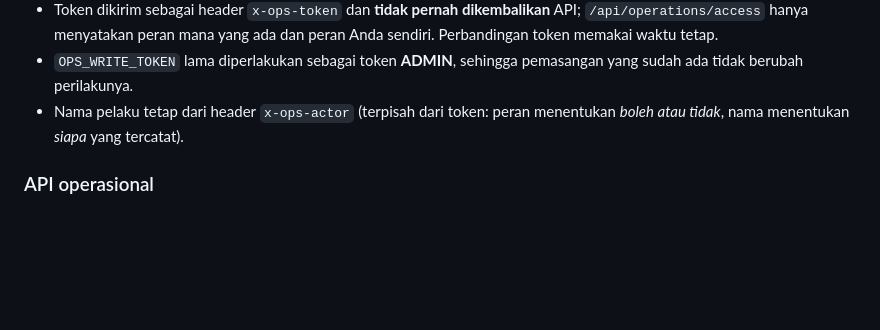
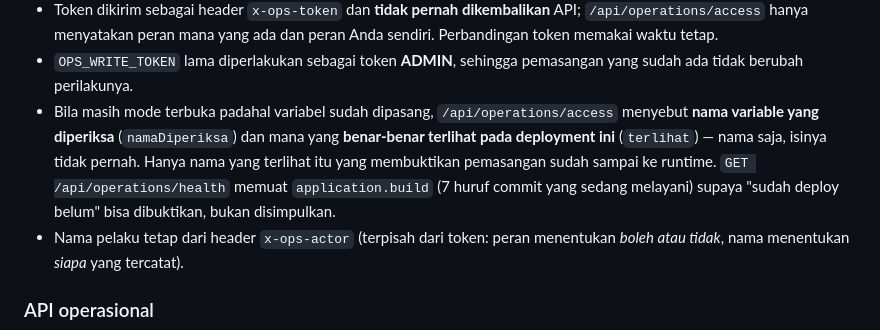
Before and after one commit to anggarabudiyantooo-hub/firewatch-id, a Markdown page: README.md, the part around the change. Rendered like a GitHub page; blank space fills up the shorter version.

Commit message:
README: cara membuktikan pemasangan token RBAC sudah sampai ke runtime
Menambah penjelasan singkat untuk dua field diagnostik baru: `namaDiperiksa`
dan `terlihat` di GET /api/operations/access, serta `application.build` di
GET /api/operations/health. Latar: tiga deploy ulang Produksi tetap melaporkan
mode terbuka; tanpa kedua penanda ini, "nama variable salah" dan "variabel
belum masuk ke deployment" tidak bisa dibedakan dari luar.

```diff
--- a/README.md
+++ b/README.md
@@ -289,6 +289,13 @@ Aturan yang dipegang:
   Anda sendiri. Perbandingan token memakai waktu tetap.
 - `OPS_WRITE_TOKEN` lama diperlakukan sebagai token **ADMIN**, sehingga pemasangan
   yang sudah ada tidak berubah perilakunya.
+- Bila masih mode terbuka padahal variabel sudah dipasang, `/api/operations/access`
+  menyebut **nama variable yang diperiksa** (`namaDiperiksa`) dan mana yang
+  **benar-benar terlihat pada deployment ini** (`terlihat`) — nama saja, isinya
+  tidak pernah. Hanya nama yang terlihat itu yang membuktikan pemasangan sudah
+  sampai ke runtime. `GET /api/operations/health` memuat `application.build`
+  (7 huruf commit yang sedang melayani) supaya "sudah deploy belum" bisa
+  dibuktikan, bukan disimpulkan.
 - Nama pelaku tetap dari header `x-ops-actor` (terpisah dari token: peran
   menentukan *boleh atau tidak*, nama menentukan *siapa* yang tercatat).
 
```
